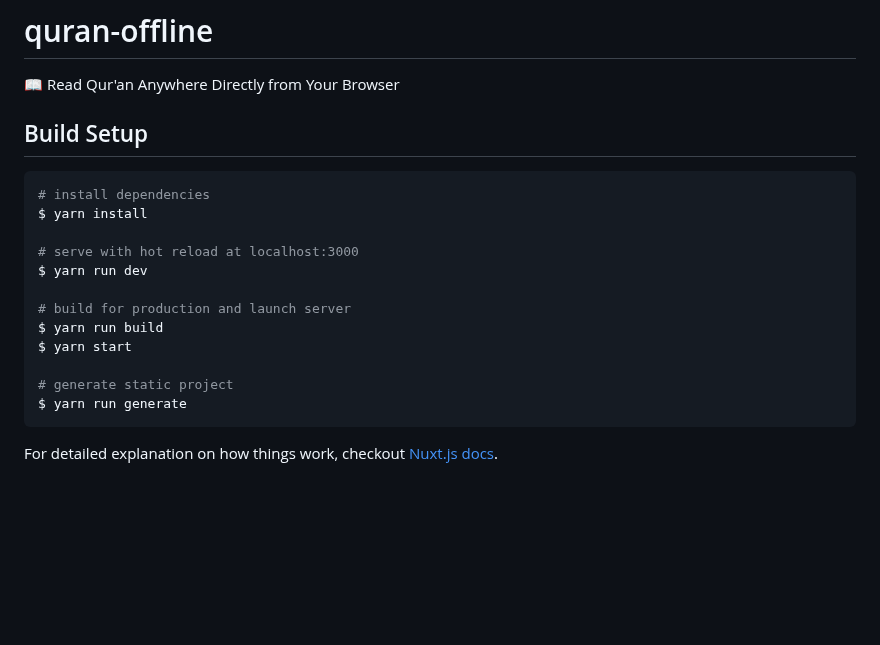
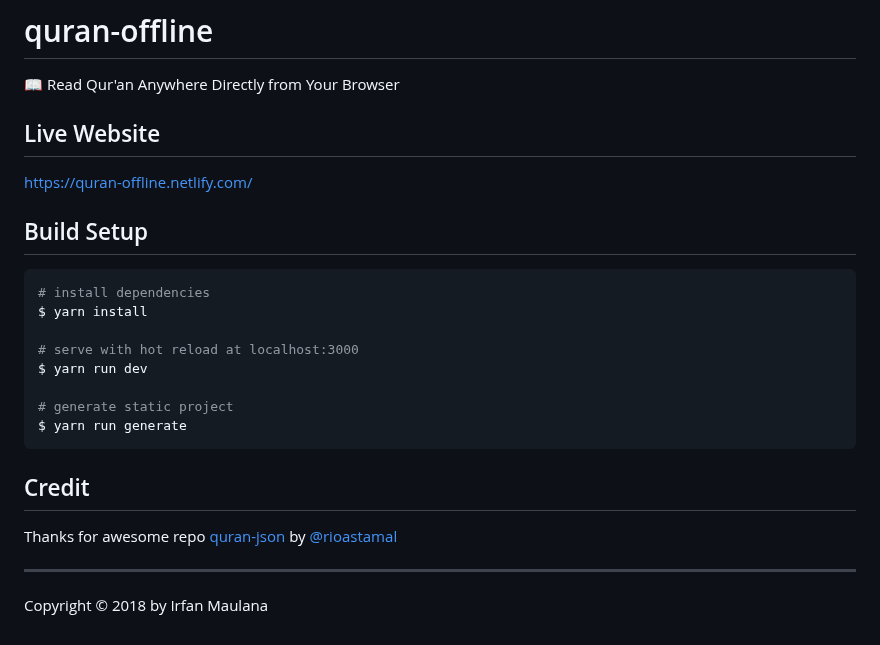
Before and after one commit to mazipan/baca-quran.id, a Markdown page: README.md, the part around the change. GitHub-like rendering; blank space fills up the shorter version.

Commit message:
add pwa and update readme

````diff
--- a/README.md
+++ b/README.md
@@ -1,6 +1,10 @@
 # quran-offline
 
 📖 Read Qur'an Anywhere Directly from Your Browser
+
+## Live Website
+
+[https://quran-offline.netlify.com/](https://quran-offline.netlify.com/)
 
 ## Build Setup
 
@@ -11,12 +15,14 @@ $ yarn install
 # serve with hot reload at localhost:3000
 $ yarn run dev
 
-# build for production and launch server
-$ yarn run build
-$ yarn start
-
 # generate static project
 $ yarn run generate
 ```
 
-For detailed explanation on how things work, checkout [Nuxt.js docs](https://nuxtjs.org).
+## Credit
+
+Thanks for awesome repo [quran-json](https://github.com/rioastamal/quran-json) by [@rioastamal](https://github.com/rioastamal)
+
+----
+
+Copyright © 2018 by Irfan Maulana
````
Also changed, not shown: static/favicon-16x16.png (added), static/favicon-32x32.png (added), static/favicon-96x96.png (added), static/icon-192x192.png (added), static/icon.png (added), 5 other files.
